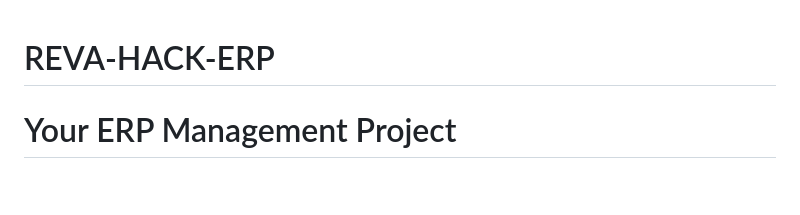
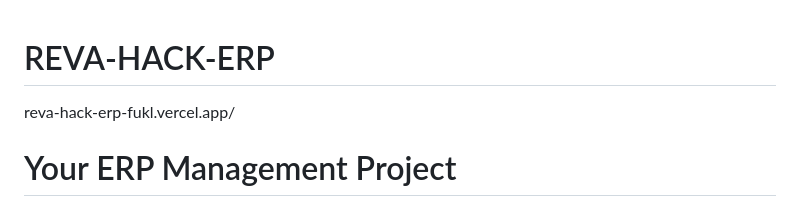
Before and after one commit to adarshu21/REVA-HACK-ERP, a Markdown page: README.md, the part around the change. GitHub-like rendering; blank space fills up the shorter version.

```diff
--- a/README.md
+++ b/README.md
@@ -1,4 +1,6 @@
 # REVA-HACK-ERP
+reva-hack-erp-fukl.vercel.app/
+
 # Your ERP Management Project
 ### TEAM BOBDAO
 ### REVA HACK 2023
```
